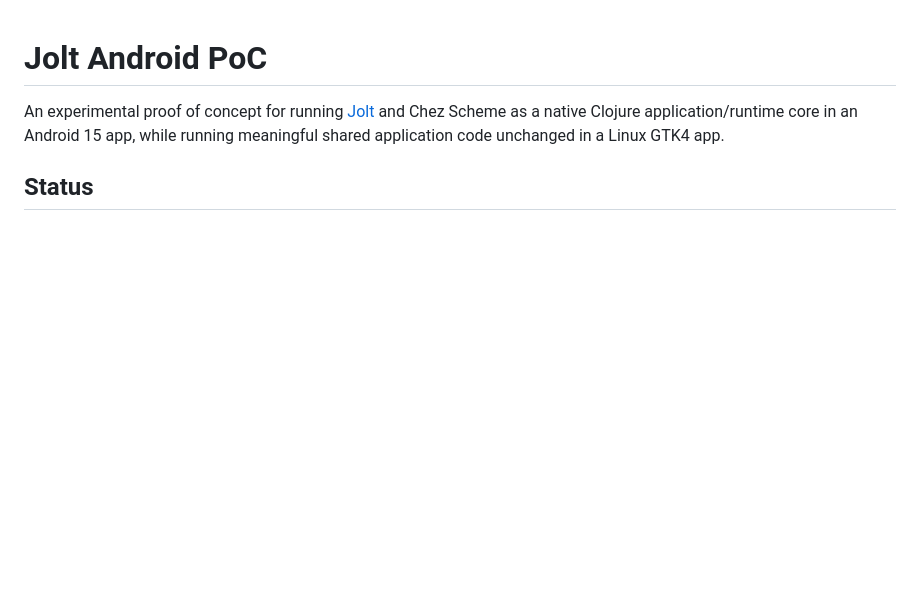
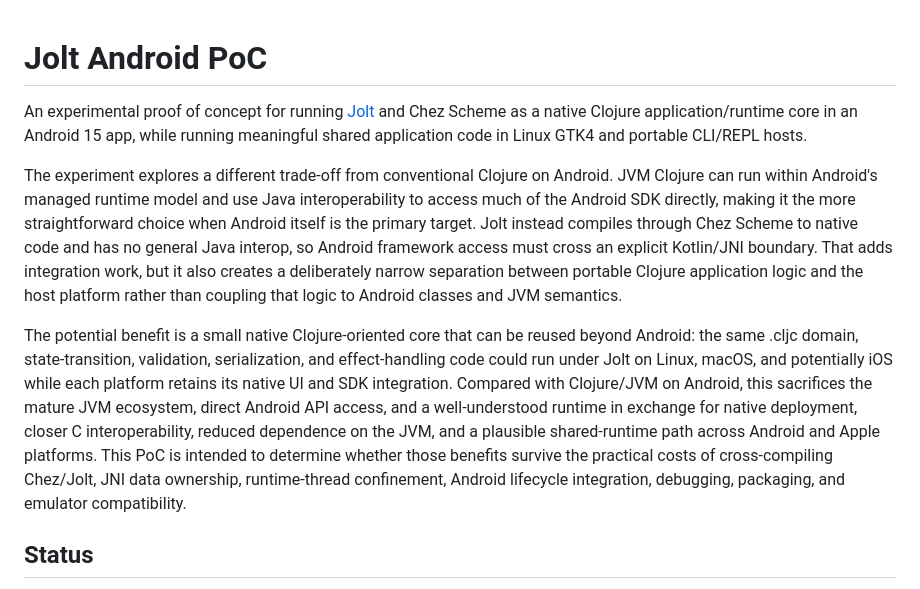
Before and after one commit to jasalt/jolt-android-experiment, a Markdown page: README.md, the part around the change. GitHub-like rendering; blank space fills up the shorter version.

Commit message:
Readme intro

```diff
--- a/README.md
+++ b/README.md
@@ -2,7 +2,12 @@
 
 An experimental proof of concept for running [Jolt](https://jolt-lang.net/) and
 Chez Scheme as a native Clojure application/runtime core in an Android 15 app,
-while running meaningful shared application code unchanged in a Linux GTK4 app.
+while running meaningful shared application code in Linux GTK4 and portable
+CLI/REPL hosts.
+
+The experiment explores a different trade-off from conventional Clojure on Android. JVM Clojure can run within Android's managed runtime model and use Java interoperability to access much of the Android SDK directly, making it the more straightforward choice when Android itself is the primary target. Jolt instead compiles through Chez Scheme to native code and has no general Java interop, so Android framework access must cross an explicit Kotlin/JNI boundary. That adds integration work, but it also creates a deliberately narrow separation between portable Clojure application logic and the host platform rather than coupling that logic to Android classes and JVM semantics.
+
+The potential benefit is a small native Clojure-oriented core that can be reused beyond Android: the same .cljc domain, state-transition, validation, serialization, and effect-handling code could run under Jolt on Linux, macOS, and potentially iOS while each platform retains its native UI and SDK integration. Compared with Clojure/JVM on Android, this sacrifices the mature JVM ecosystem, direct Android API access, and a well-understood runtime in exchange for native deployment, closer C interoperability, reduced dependence on the JVM, and a plausible shared-runtime path across Android and Apple platforms. This PoC is intended to determine whether those benefits survive the practical costs of cross-compiling Chez/Jolt, JNI data ownership, runtime-thread confinement, Android lifecycle integration, debugging, packaging, and emulator compatibility.
 
 ## Status
 
```
